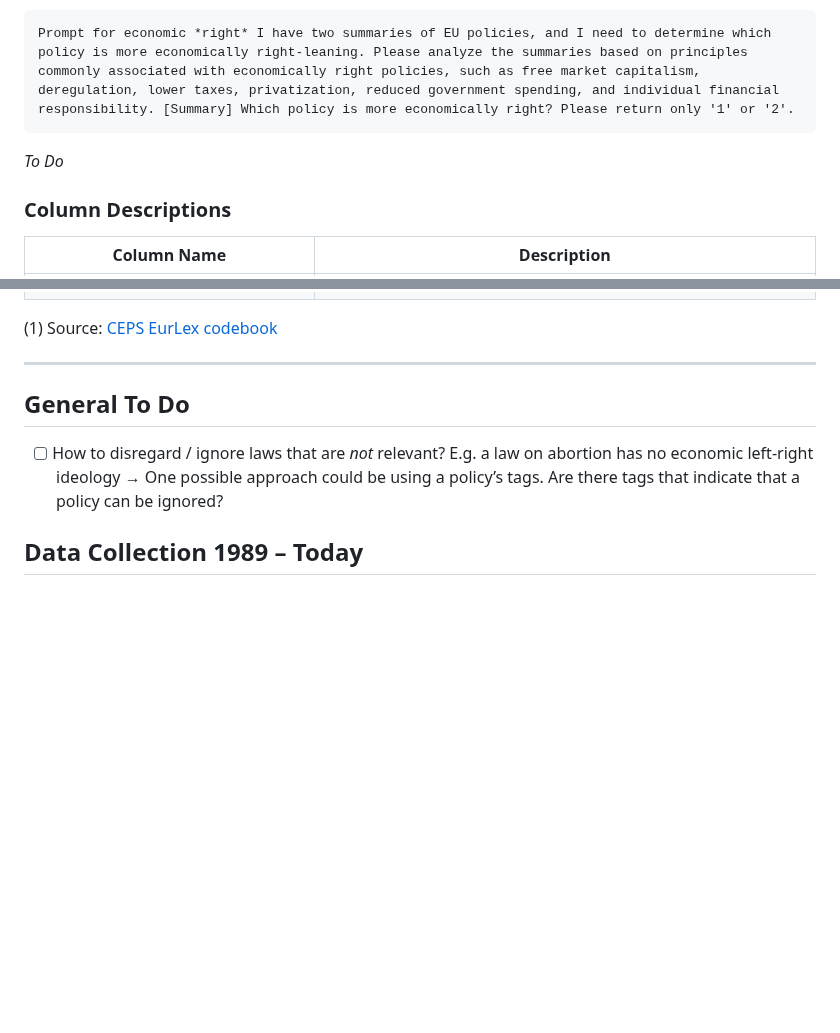
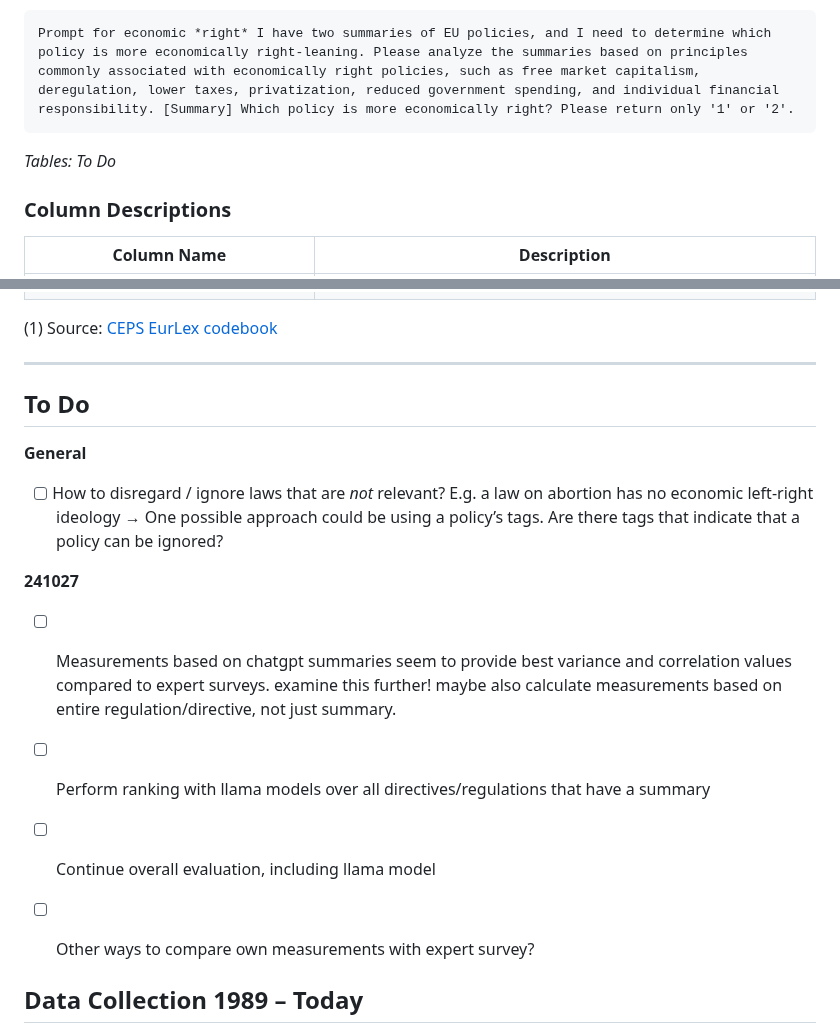
Before and after one commit to fabianaiolfi/eu-policy-feedback, a Markdown page: README.md, 2 parts joined by grey strips. Rendered like a GitHub page; blank space fills up the shorter version.

Commit message:
Update README with to dos

````diff
--- a/README.md
+++ b/README.md
@@ -96,7 +96,7 @@ Prompt for economic *left*: I have two summaries of EU policies, and I need to d
 ```
 Prompt for economic *right* I have two summaries of EU policies, and I need to determine which policy is more economically right-leaning. Please analyze the summaries based on principles commonly associated with economically right policies, such as free market capitalism, deregulation, lower taxes, privatization, reduced government spending, and individual financial responsibility. [Summary] Which policy is more economically right? Please return only '1' or '2'.
 ```
-_To Do_
+_Tables: To Do_
 
 ### Column Descriptions
 
@@ -117,8 +117,16 @@ _To Do_
 
 --------
 
-## General To Do
+## To Do
+**General**
 - [ ] How to disregard / ignore laws that are *not* relevant? E.g. a law on abortion has no economic left-right ideology → One possible approach could be using a policy’s tags. Are there tags that indicate that a policy can be ignored?
+
+**241027**
+- [ ] Measurements based on chatgpt summaries seem to provide best variance and correlation values compared to expert surveys. examine this further! maybe also calculate measurements based on entire regulation/directive, not just summary.
+- [ ] Perform ranking with llama models over all directives/regulations that have a summary
+- [ ] Continue overall evaluation, including llama model
+- [ ] Other ways to compare own measurements with expert survey?
+
 
 ## Data Collection 1989 – Today
 - [x] CEPS EurLex (1952 – 2019)
````
